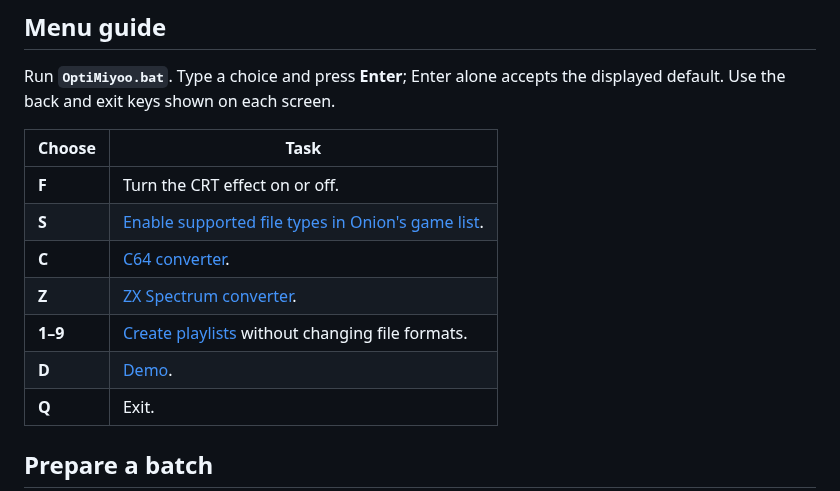
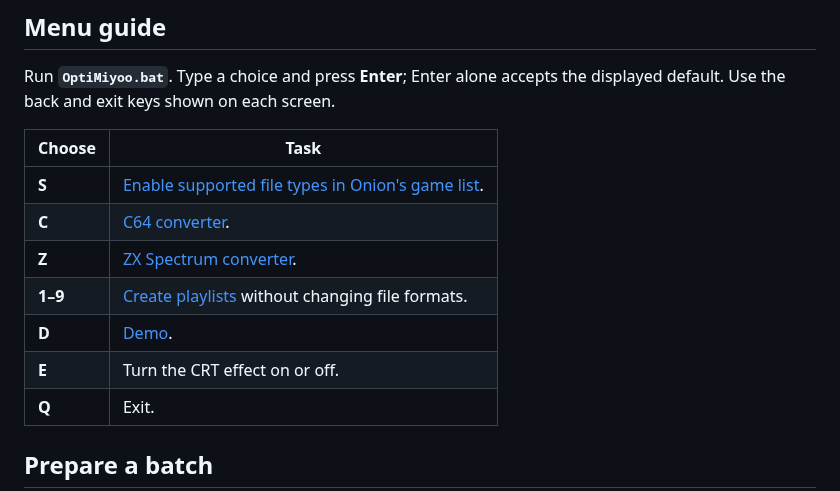
Before and after one commit to OptiBunny/OptiMiyoo, a Markdown page: docs/USAGE.md, the part around the change. Rendered like a GitHub page.

Commit message:
Match guide and preview to the updated CRT menu key

```diff
--- a/docs/USAGE.md
+++ b/docs/USAGE.md
@@ -7,12 +7,12 @@ the displayed default. Use the back and exit keys shown on each screen.
 
 | Choose | Task |
 | --- | --- |
-| **F** | Turn the CRT effect on or off. |
 | **S** | [Enable supported file types in Onion's game list](#sd-setup). |
 | **C** | [C64 converter](#c64-converter-c). |
 | **Z** | [ZX Spectrum converter](#zx-converter-z). |
 | **1–9** | [Create playlists](#create-playlists) without changing file formats. |
 | **D** | [Demo](#demo). |
+| **E** | Turn the CRT effect on or off. |
 | **Q** | Exit. |
 
 ## Prepare a batch
```
Also changed, not shown: assets/preview.gif.
